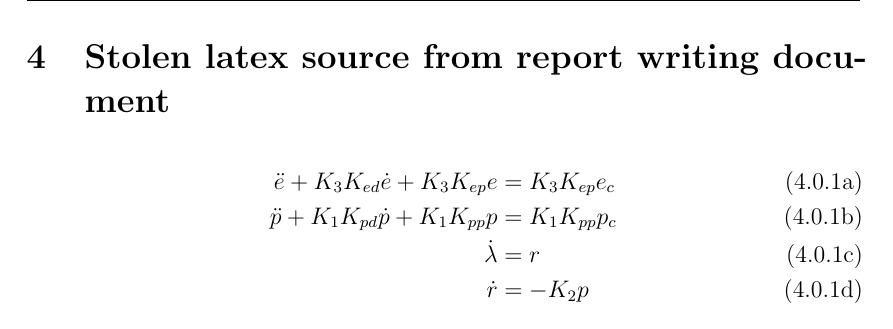
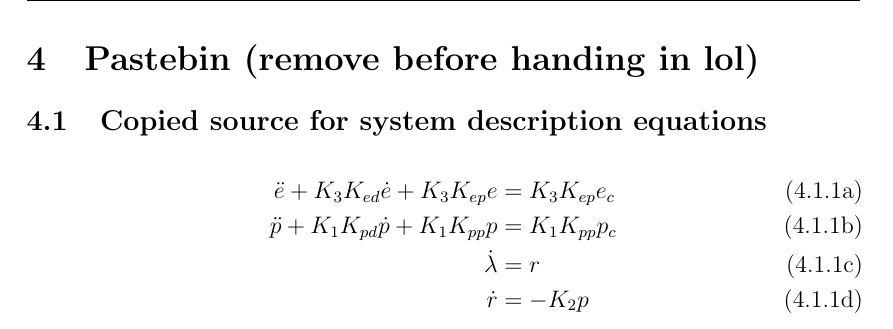
Before and after one commit to KMikalsen/TTK4135-Helikopterlab, a LaTeX document (Rapport/helikopter.tex): part of page 5 of 5, cut at the place of the change. Compiled offline with pdfLaTeX.

Commit message:
Fixed some sectioning

```diff
--- a/Rapport/helikopter.tex
+++ b/Rapport/helikopter.tex
@@ -64,7 +64,9 @@ We want to write the model in equation \ref{eq:model1} in continuous time state
 \newpage
 \section{Optimal control of pitch/travel and elevation with and without feedback}
 \newpage
-\section{Stolen latex source from report writing document}
+\section{Pastebin (remove before handing in lol)}
+
+\subsection{Copied source for system description equations}
 \begin{subequations}
 \label{eq:model_al}
 \begin{align}
```
Also changed, not shown: Rapport/helikopter.pdf, Rapport/helikopter.tex (1 more changed lines), 6 other files.
